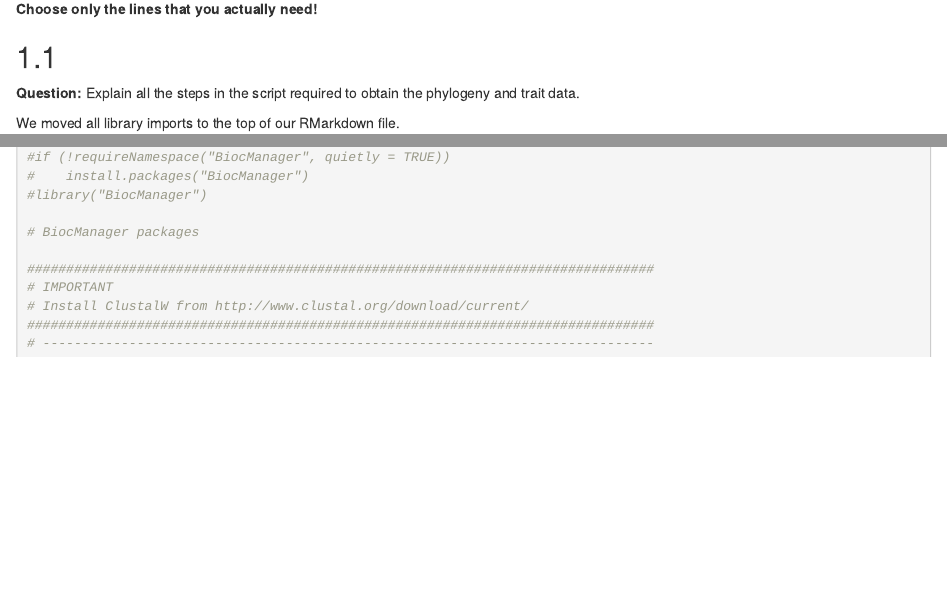
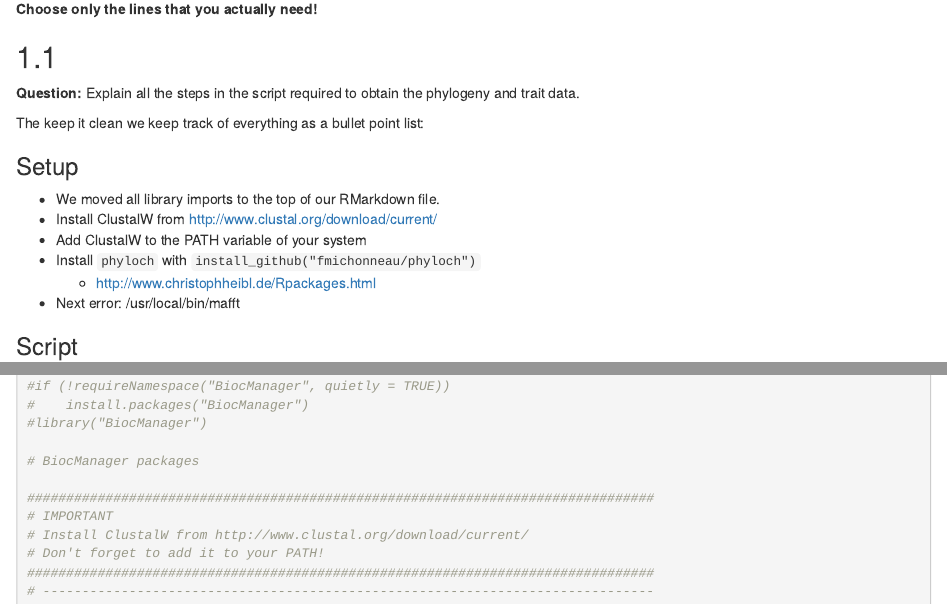
Before and after one commit to flennic/bioinformatics, an R Markdown document (Lab3/Lab3.Rmd): the page in a window 1100 px wide, from 360 px down, and a second part further down, joined at a grey line. Rendered offline with R 4.5, knitr and Pandoc, with nearby package versions.

Commit message:
Add subchapter 'Setup'

````diff
--- a/Lab3/Lab3.Rmd
+++ b/Lab3/Lab3.Rmd
@@ -57,7 +58,17 @@ running times.
 
 **Question:** Explain all the steps in the script required to obtain the phylogeny and trait data.
 
-We moved all library imports to the top of our RMarkdown file.
+The keep it clean we keep track of everything as a bullet point list:
+
+### Setup
+- We moved all library imports to the top of our RMarkdown file.
+- Install ClustalW from http://www.clustal.org/download/current/
+- Add ClustalW to the PATH variable of your system
+- Install ```phyloch``` with ```install_github("fmichonneau/phyloch")```
+  - <http://www.christophheibl.de/Rpackages.html>
+- Next error: /usr/local/bin/mafft
+
+### Script
 
 ```{r, eval=FALSE, echo=TRUE}
 # ------------------------------------------------------------------------------
````
Also changed, not shown: Lab3/Lab3.Rmd (1 more changed lines), 1 other file.
